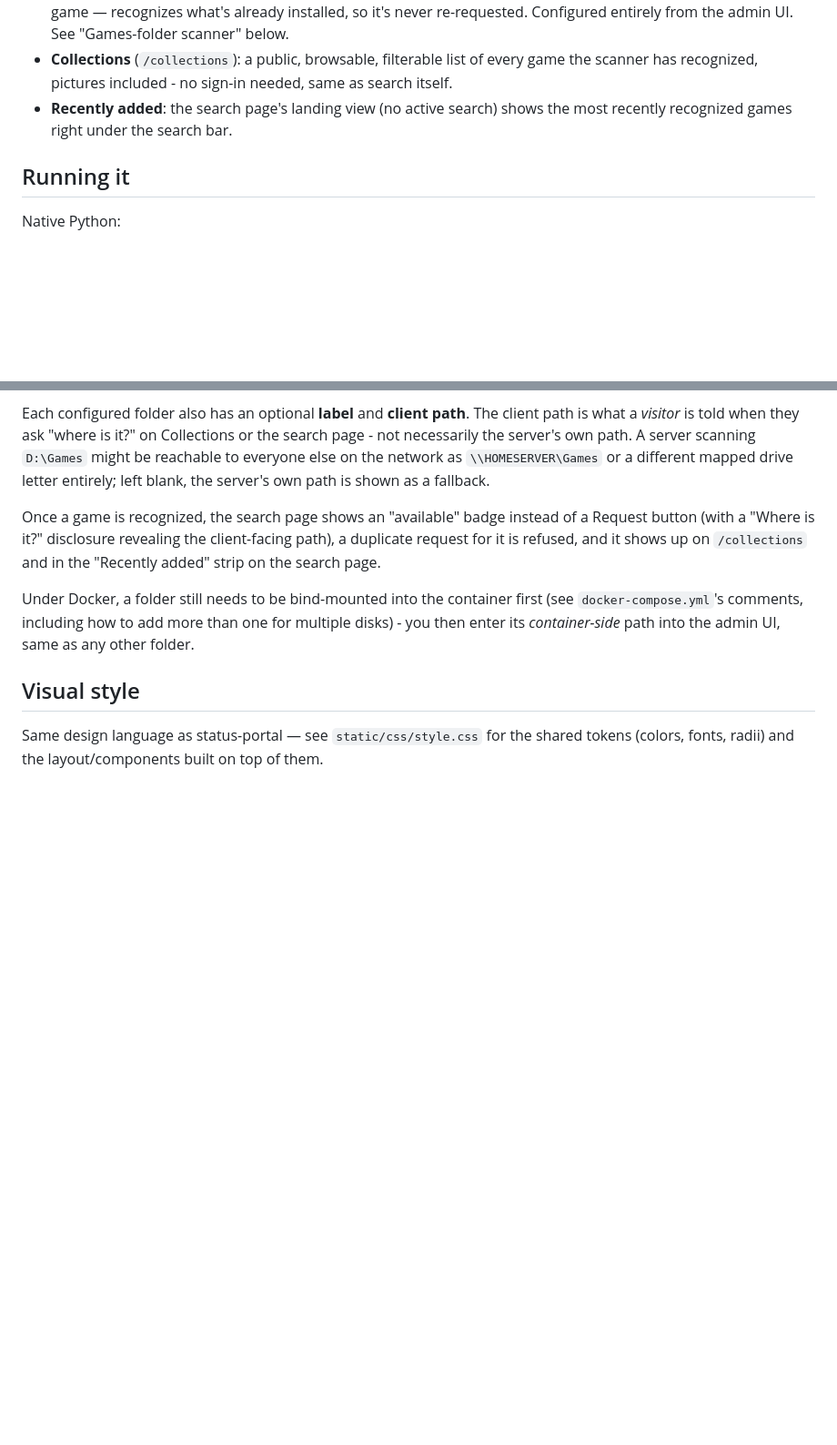
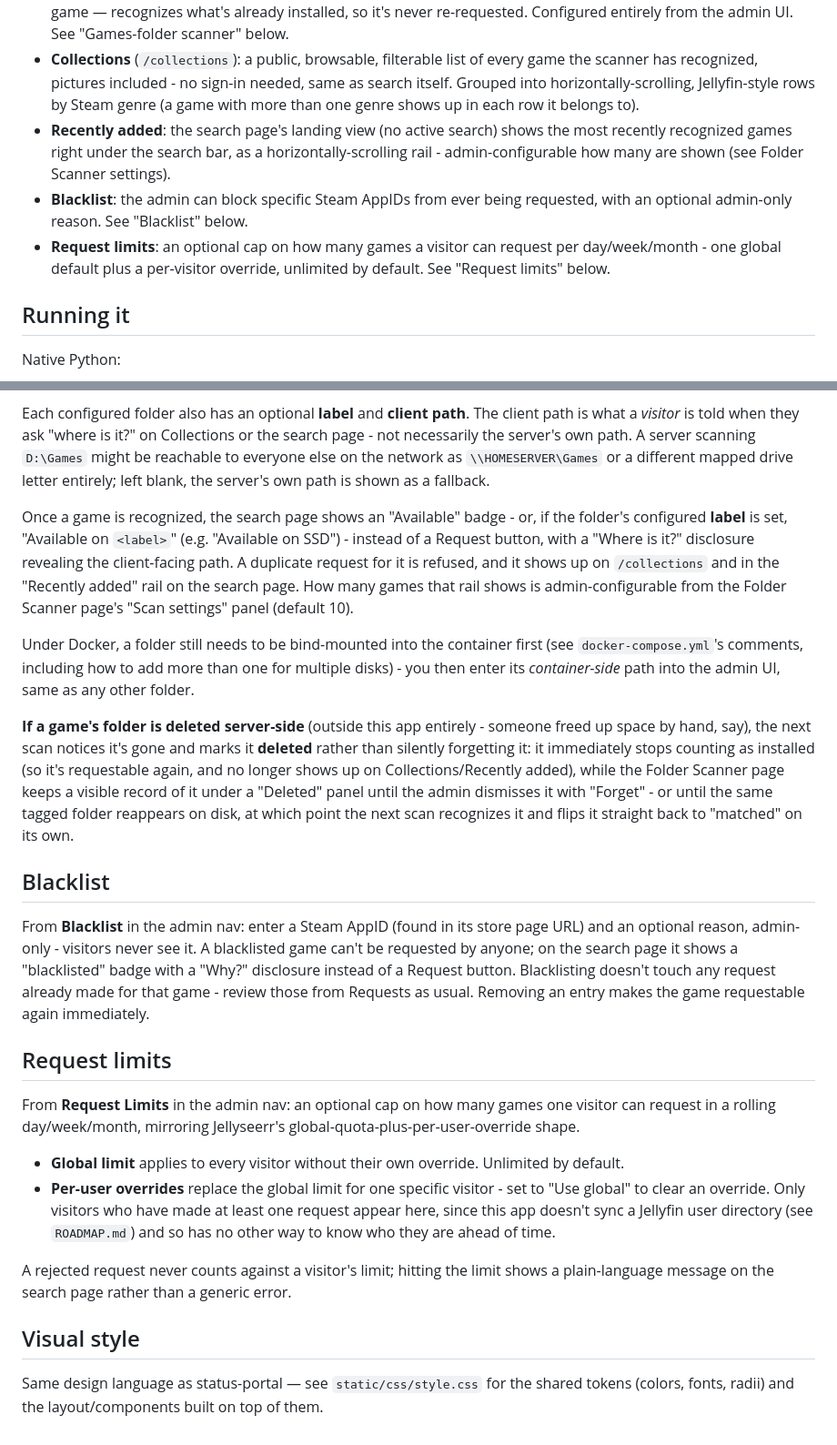
Before and after one commit to Adam4125-officiel/Games-Portal, a Markdown page: README.md, 2 parts joined by grey strips. Shown at 91% size. Rendered like a GitHub page; blank space fills up the shorter version.

Commit message:
Document deleted-game handling, blacklist, request limits, and the new static JS files
README gets new "Blacklist" and "Request limits" sections, an updated
"Games-folder scanner" section covering deleted-game handling and the
tag-aware "Available on <label>" badge, and updated feature bullets for
the genre-grouped Collections rails and the admin-configurable
Recently-added count. CLAUDE.md's project structure listing gains the two
new static JS files alongside the existing theme.js/admin_confirm.js.

```diff
--- a/README.md
+++ b/README.md
@@ -25,9 +25,18 @@ same server, same house style — separate repo).
   "Games-folder scanner" below.
 - **Collections** (`/collections`): a public, browsable, filterable list of
   every game the scanner has recognized, pictures included - no sign-in
-  needed, same as search itself.
+  needed, same as search itself. Grouped into horizontally-scrolling,
+  Jellyfin-style rows by Steam genre (a game with more than one genre shows
+  up in each row it belongs to).
 - **Recently added**: the search page's landing view (no active search) shows
-  the most recently recognized games right under the search bar.
+  the most recently recognized games right under the search bar, as a
+  horizontally-scrolling rail - admin-configurable how many are shown (see
+  Folder Scanner settings).
+- **Blacklist**: the admin can block specific Steam AppIDs from ever being
+  requested, with an optional admin-only reason. See "Blacklist" below.
+- **Request limits**: an optional cap on how many games a visitor can
+  request per day/week/month - one global default plus a per-visitor
+  override, unlimited by default. See "Request limits" below.
 
 ## Running it
 
@@ -91,16 +100,57 @@ server scanning `D:\Games` might be reachable to everyone else on the network
 as `\\HOMESERVER\Games` or a different mapped drive letter entirely; left
 blank, the server's own path is shown as a fallback.
 
-Once a game is recognized, the search page shows an "available" badge instead
-of a Request button (with a "Where is it?" disclosure revealing the
-client-facing path), a duplicate request for it is refused, and it shows up
-on `/collections` and in the "Recently added" strip on the search page.
+Once a game is recognized, the search page shows an "Available" badge - or,
+if the folder's configured **label** is set, "Available on `<label>`" (e.g.
+"Available on SSD") - instead of a Request button, with a "Where is it?"
+disclosure revealing the client-facing path. A duplicate request for it is
+refused, and it shows up on `/collections` and in the "Recently added" rail
+on the search page. How many games that rail shows is admin-configurable
+from the Folder Scanner page's "Scan settings" panel (default 10).
 
 Under Docker, a folder still needs to be bind-mounted into the container
 first (see `docker-compose.yml`'s comments, including how to add more than
 one for multiple disks) - you then enter its *container-side* path into the
 admin UI, same as any other folder.
 
+**If a game's folder is deleted server-side** (outside this app entirely -
+someone freed up space by hand, say), the next scan notices it's gone and
+marks it **deleted** rather than silently forgetting it: it immediately
+stops counting as installed (so it's requestable again, and no longer
+shows up on Collections/Recently added), while the Folder Scanner page
+keeps a visible record of it under a "Deleted" panel until the admin
+dismisses it with "Forget" - or until the same tagged folder reappears on
+disk, at which point the next scan recognizes it and flips it straight
+back to "matched" on its own.
+
+## Blacklist
+
+From **Blacklist** in the admin nav: enter a Steam AppID (found in its
+store page URL) and an optional reason, admin-only - visitors never see
+it. A blacklisted game can't be requested by anyone; on the search page it
+shows a "blacklisted" badge with a "Why?" disclosure instead of a Request
+button. Blacklisting doesn't touch any request already made for that game -
+review those from Requests as usual. Removing an entry makes the game
+requestable again immediately.
+
+## Request limits
+
+From **Request Limits** in the admin nav: an optional cap on how many
+games one visitor can request in a rolling day/week/month, mirroring
+Jellyseerr's global-quota-plus-per-user-override shape.
+
+- **Global limit** applies to every visitor without their own override.
+  Unlimited by default.
+- **Per-user overrides** replace the global limit for one specific
+  visitor - set to "Use global" to clear an override. Only visitors who
+  have made at least one request appear here, since this app doesn't sync
+  a Jellyfin user directory (see `ROADMAP.md`) and so has no other way to
+  know who they are ahead of time.
+
+A rejected request never counts against a visitor's limit; hitting the
+limit shows a plain-language message on the search page rather than a
+generic error.
+
 ## Visual style
 
 Same design language as status-portal — see `static/css/style.css` for the shared
```
Also changed, not shown: CLAUDE.md (+2 -0 lines).
